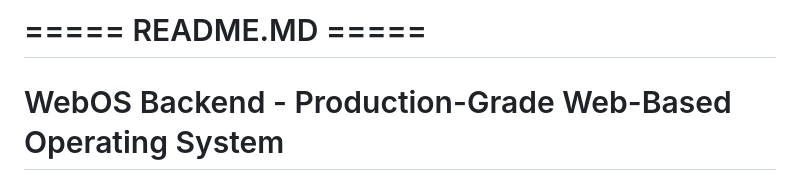
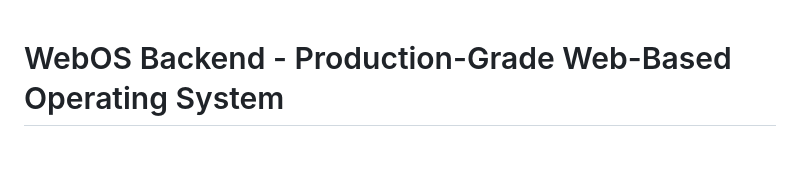
Before and after one commit to anandspaces/web-os-express, a Markdown page: README.md, the part around the change. Rendered like a GitHub page; blank space fills up the shorter version.

```diff
--- a/README.md
+++ b/README.md
@@ -1,5 +1,3 @@
-
-# ===== README.MD =====
 # WebOS Backend - Production-Grade Web-Based Operating System
 
 A scalable, production-ready backend for a browser-based operating system with terminal interface, built using Node.js, Express, MongoDB, WebSockets, and microservices architecture.
```
